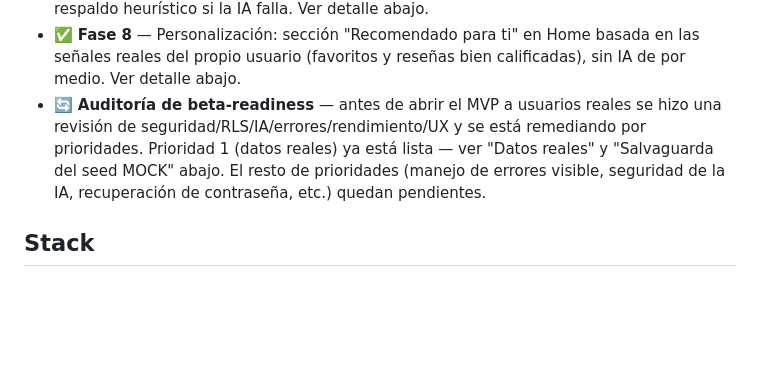
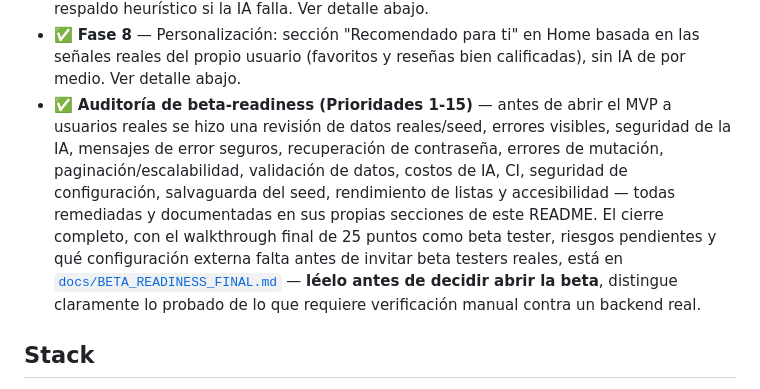
Before and after one commit to Juancho0732/Juancho, a Markdown page: README.md, the part around the change. GitHub-like rendering; blank space fills up the shorter version.

```diff
--- a/README.md
+++ b/README.md
@@ -31,11 +31,16 @@ implementado (Fases 1 a 8).
 - ✅ **Fase 8** — Personalización: sección "Recomendado para ti" en Home basada en las señales
   reales del propio usuario (favoritos y reseñas bien calificadas), sin IA de por medio. Ver
   detalle abajo.
-- 🔄 **Auditoría de beta-readiness** — antes de abrir el MVP a usuarios reales se hizo una revisión
-  de seguridad/RLS/IA/errores/rendimiento/UX y se está remediando por prioridades. Prioridad 1
-  (datos reales) ya está lista — ver "Datos reales" y "Salvaguarda del seed MOCK" abajo. El resto
-  de prioridades (manejo de errores visible, seguridad de la IA, recuperación de contraseña, etc.)
-  quedan pendientes.
+- ✅ **Auditoría de beta-readiness (Prioridades 1-15)** — antes de abrir el MVP a usuarios reales
+  se hizo una revisión de datos reales/seed, errores visibles, seguridad de la IA, mensajes de
+  error seguros, recuperación de contraseña, errores de mutación, paginación/escalabilidad,
+  validación de datos, costos de IA, CI, seguridad de configuración, salvaguarda del seed,
+  rendimiento de listas y accesibilidad — todas remediadas y documentadas en sus propias secciones
+  de este README. El cierre completo, con el walkthrough final de 25 puntos como beta tester,
+  riesgos pendientes y qué configuración externa falta antes de invitar beta testers reales, está
+  en [`docs/BETA_READINESS_FINAL.md`](docs/BETA_READINESS_FINAL.md) — **léelo antes de decidir
+  abrir la beta**, distingue claramente lo probado de lo que requiere verificación manual contra
+  un backend real.
 
 ## Stack
 
```
Also changed, not shown: docs/BETA_READINESS_FINAL.md (added, +300 -0 lines).
